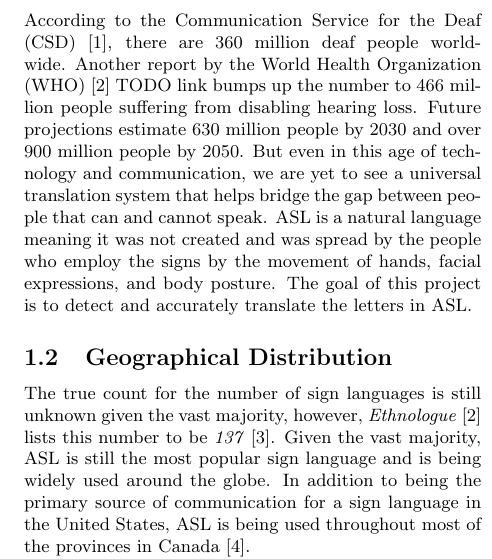
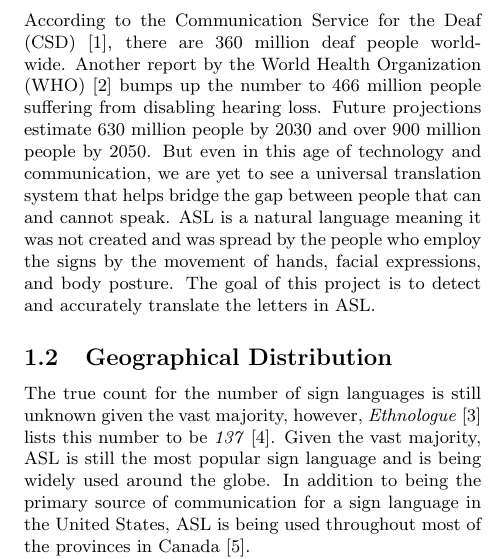
Before and after one commit to Mohammed-Shoaib/ASL-Fingerspelling, a LaTeX paper (research/main.tex): part of one column of page 2 of 8, cut so that both start at the same text. Compiled offline with pdfLaTeX.

Commit message:
Add citation to 'World Health Organization (WHO)'

```diff
--- a/research/main.tex
+++ b/research/main.tex
@@ -55,8 +55,8 @@ computer vision}
 
 \subsection{Background}
 According to the \gls{csd} \cite{csd}, there are 360 million deaf people
-worldwide. Another report by the \gls{who} [2] TODO link bumps up the number to 466
-million people suffering from disabling hearing loss. Future projections
+worldwide. Another report by the \gls{who} \cite{who} bumps up the number to
+466 million people suffering from disabling hearing loss. Future projections
 estimate 630 million people by 2030 and over 900 million people by 2050.
 But even in this age of technology and communication, we are yet to see a
 universal translation system that helps bridge the gap between people that
```
Also changed, not shown: research/biblio.bib (+7 -0 lines).
